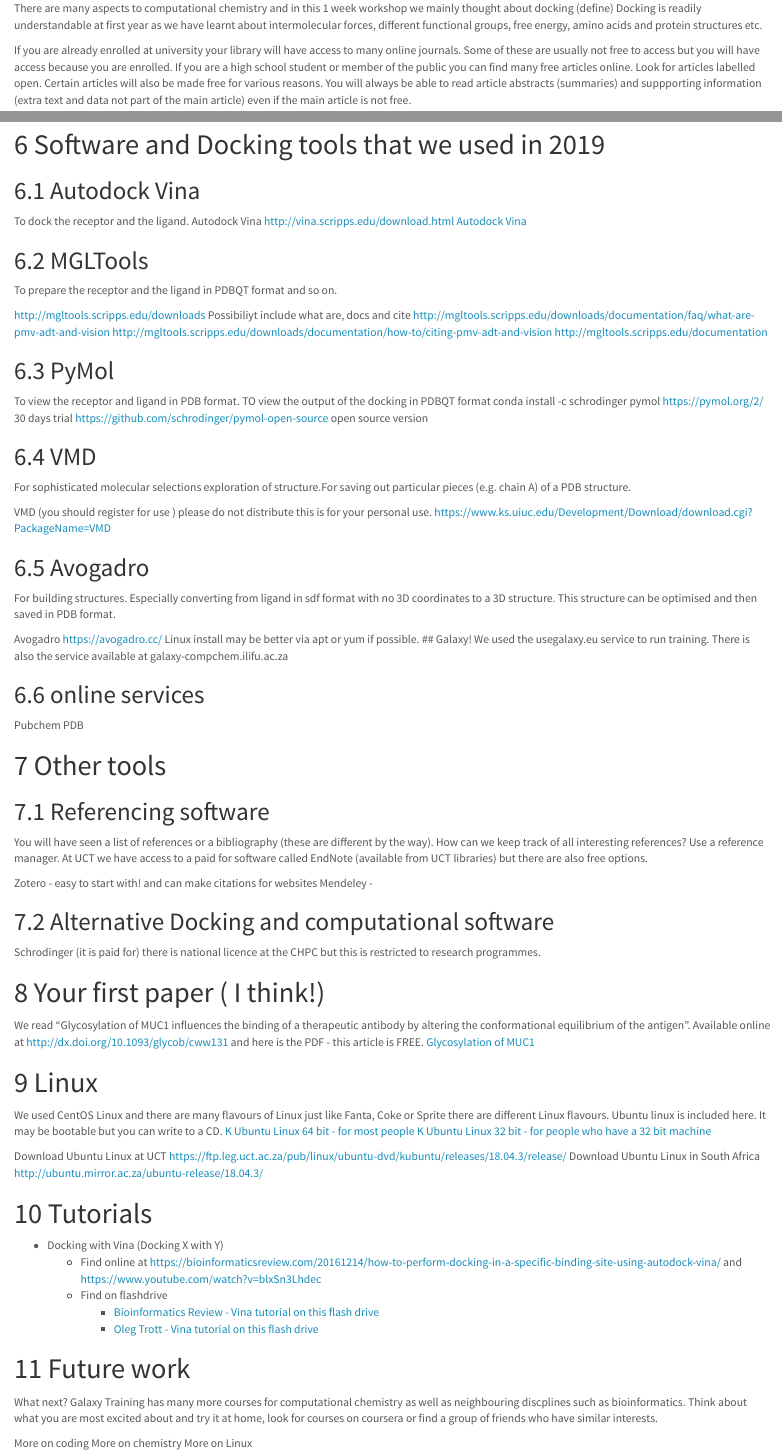
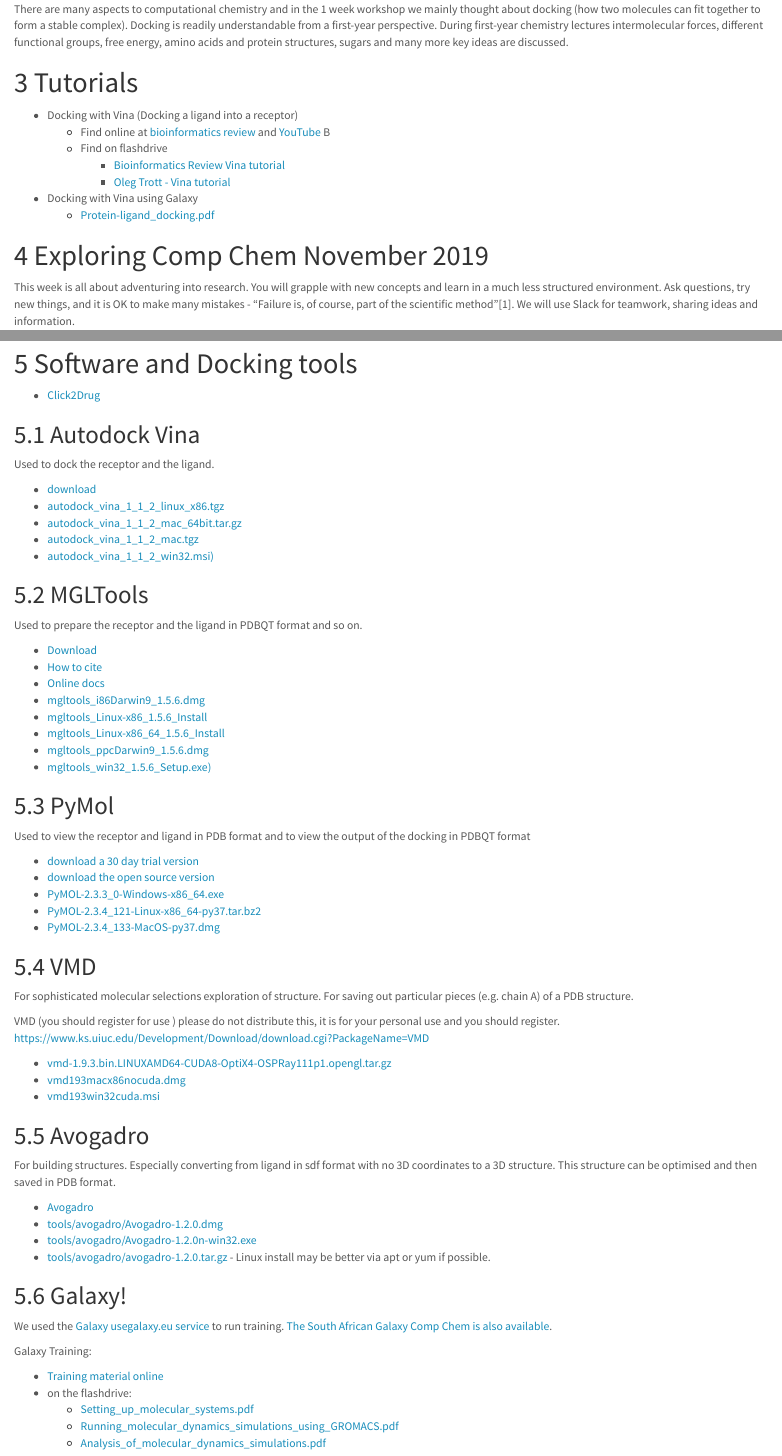
Before and after one commit to chrisbarnettster/docking-vac-workshop, an R Markdown document (readme.rmd): the page in a window 1100 px wide, from 1840 px down before the commit and from 860 px down after it, so that both start at the same text, and a second part further down, joined at a grey line. The pictures show the output file readme.html that the author committed with the source, opened offline.

Commit message:
major info and layout update - writing in readme.md now

```diff
--- a/readme.rmd
+++ b/readme.rmd
@@ -23,8 +41,19 @@
+There are many aspects to computational chemistry and in the 1 week workshop we mainly thought about docking (how two molecules can fit together to form a stable complex). Docking is readily understandable from a first-year perspective. During first-year chemistry lectures intermolecular forces, different functional groups, free energy, amino acids and protein structures, sugars and many more key ideas are discussed.
+
+# Tutorials
+
+- Docking with Vina (Docking a ligand into a receptor)
+  - Find online at [bioinformatics review](https://bioinformaticsreview.com/20161214/how-to-perform-docking-in-a-specific-binding-site-using-autodock-vina/) and [YouTube](https://www.youtube.com/watch?v=blxSn3Lhdec)
+  B
+  - Find on flashdrive
+    - [Bioinformatics Review Vina tutorial](./tutorials/vina/Tutorial-sitespecificdocking.mp4)
+    - [Oleg Trott - Vina tutorial](./tutorials/vina/VinaVideoTut.mp4)
+- Docking with Vina using Galaxy
+    - [Protein-ligand_docking.pdf](Protein-ligand_docking.pdf)
 
 # Exploring Comp Chem November 2019
-
 This week is all about adventuring into research. You will grapple with new concepts and learn in a much less structured environment. Ask questions, try new things, and it is OK to make many mistakes -  "Failure is, of course, part of the scientific method"[1].
-Slack: Join up to share ideas and info
+We will use Slack for teamwork, sharing ideas and information.
 
 ## Objectives
 - Learn about the landscape of computational modelling. There are different types of computational chemistry modelling and simulations tools. From cheminformatics and docking to molecular modelling to quantum mechanics and coarse-graining. [2]
@@ -47 +120,2 @@
 
+# Software and Docking tools
@@ -62,4 +122,0 @@
-There are many aspects to computational chemistry and in this 1 week workshop we mainly thought about docking (define) Docking is readily understandable at first year as we have learnt about intermolecular forces, different functional groups, free energy, amino acids and protein structures etc.
-
-If you are already enrolled at university your library will have access to many online journals. Some of these are usually not free to access but you will have access because you are enrolled.
-If you are a high school student or member of the public you can find many free articles online. Look for articles labelled open. Certain articles will also be made free for various reasons. You will always be able to read article abstracts (summaries) and suppporting information (extra text and data not part of the main article) even if the main article is not free.
@@ -84,12 +123,22 @@
-# Software and Docking tools that we used in 2019
+- [Click2Drug](https://www.click2drug.org/index.html#Binding%20site%20prediction)
 
 ## Autodock Vina
-To dock the receptor and the ligand.
-Autodock Vina http://vina.scripps.edu/download.html
-[Autodock Vina](./tools/autodock_vina/autodock_vina_1_1_2_linux_x86.tgz)
+Used to dock the receptor and the ligand.
+
+- [download](http://vina.scripps.edu/download.html)
+- [autodock_vina_1_1_2_linux_x86.tgz](./tools/autodock_vina/autodock_vina_1_1_2_linux_x86.tgz)
+- [autodock_vina_1_1_2_mac_64bit.tar.gz](tools/autodock_vina/autodock_vina_1_1_2_mac_64bit.tar.gz)
+- [autodock_vina_1_1_2_mac.tgz](tools/autodock_vina/autodock_vina_1_1_2_mac.tgz)
+- [autodock_vina_1_1_2_win32.msi)](tools/autodock_vina/autodock_vina_1_1_2_win32.msi)
 
 ## MGLTools
-To prepare the receptor and the ligand in PDBQT format and so on.
+Used to prepare the receptor and the ligand in PDBQT format and so on.
 
-http://mgltools.scripps.edu/downloads
-Possibiliyt include what are, docs and cite
+- [Download](http://mgltools.scripps.edu/downloads)
+- [How to cite](http://mgltools.scripps.edu/downloads/documentation/how-to/citing-pmv-adt-and-vision)
+- [Online docs](http://mgltools.scripps.edu/documentation)
+- [mgltools_i86Darwin9_1.5.6.dmg](tools/mgltools/mgltools_i86Darwin9_1.5.6.dmg)
+- [mgltools_Linux-x86_1.5.6_Install](tools/mgltools/mgltools_Linux-x86_1.5.6_Install)
+- [mgltools_Linux-x86_64_1.5.6_Install](tools/mgltools/mgltools_Linux-x86_64_1.5.6_Install)
+- [mgltools_ppcDarwin9_1.5.6.dmg](tools/mgltools/mgltools_ppcDarwin9_1.5.6.dmg)
+- [mgltools_win32_1.5.6_Setup.exe)](tools/mgltools/mgltools_win32_1.5.6_Setup.exe)
@@ -99,54 +145,38 @@
 
 ## PyMol
-To view the receptor and ligand in PDB format. TO view the output of the docking in PDBQT format
- conda install -c schrodinger pymol
-https://pymol.org/2/ 30 days trial
-https://github.com/schrodinger/pymol-open-source open source version
+Used to view the receptor and ligand in PDB format and to view the output of the docking in PDBQT format
+
+- [download a 30 day trial version](https://pymol.org/2/)
+- [download the open source version](https://github.com/schrodinger/pymol-open-source)
+- [PyMOL-2.3.3_0-Windows-x86_64.exe](tools/pymol/PyMOL-2.3.3_0-Windows-x86_64.exe)
+- [PyMOL-2.3.4_121-Linux-x86_64-py37.tar.bz2](tools/pymol/PyMOL-2.3.4_121-Linux-x86_64-py37.tar.bz2)
+- [PyMOL-2.3.4_133-MacOS-py37.dmg](tools/pymol/PyMOL-2.3.4_133-MacOS-py37.dmg)
 
 ## VMD
-For sophisticated molecular selections exploration of structure.For saving out particular pieces (e.g. chain A) of a PDB structure.
+For sophisticated molecular selections exploration of structure. For saving out particular pieces (e.g. chain A) of a PDB structure.
 
-VMD (you should register for use ) please do not distribute this is for your personal use.
-https://www.ks.uiuc.edu/Development/Download/download.cgi?PackageName=VMD
+VMD (you should register for use ) please do not distribute this, it is for your personal use and you should register. https://www.ks.uiuc.edu/Development/Download/download.cgi?PackageName=VMD
+
+- [vmd-1.9.3.bin.LINUXAMD64-CUDA8-OptiX4-OSPRay111p1.opengl.tar.gz](tools/vmd/vmd-1.9.3.bin.LINUXAMD64-CUDA8-OptiX4-OSPRay111p1.opengl.tar.gz)
+- [vmd193macx86nocuda.dmg](tools/vmd/vmd193macx86nocuda.dmg)
+- [vmd193win32cuda.msi](tools/vmd/vmd193win32cuda.msi)
 
 ## Avogadro
 For building structures. Especially converting from ligand in sdf format with no 3D coordinates to a 3D structure. This structure can be optimised and then saved in PDB format.
 
-Avogadro https://avogadro.cc/
-Linux install may be better via apt or yum if possible.
-## Galaxy!
-We used the usegalaxy.eu service to run training.
-There is also the service available at galaxy-compchem.ilifu.ac.za
-
-## online services
-
-Pubchem
-PDB
-
-# Other tools
-
-## Referencing software
-You will have seen a list of references or a bibliography (these are different by the way). How can we keep track of all interesting references? Use a reference manager.
-At UCT we have access to a paid for software called EndNote (available from UCT libraries) but there are also free options.
-
-Zotero - easy to start with! and can make citations for websites
-Mendeley -
-
-## Alternative Docking and computational software
-
-Schrodinger (it is paid for) there is national licence at the  CHPC but this is restricted to research programmes.
-
-# Your first paper ( I think!)
-We read "Glycosylation of MUC1 influences the binding of a therapeutic antibody by altering the conformational equilibrium of the antigen". Available online at  http://dx.doi.org/10.1093/glycob/cww131 and here is the PDF - this article is FREE. [Glycosylation of MUC1](./papers/cww131.pdf)
-
-# Linux
-We used CentOS Linux and there are many flavours of Linux just like Fanta, Coke or Sprite there are different Linux flavours.
-Ubuntu linux is included here. It may be bootable but you can write to a CD.
-[K Ubuntu Linux 64 bit - for most people](./os/kubuntu/kubuntu-18.04.3-desktop-amd64.iso)
-[K Ubuntu Linux 32 bit - for people who have a 32 bit machine](./os/kubuntu/kubuntu-18.04.3-desktop-i386.iso)
-
-Download Ubuntu Linux at UCT https://ftp.leg.uct.ac.za/pub/linux/ubuntu-dvd/kubuntu/releases/18.04.3/release/
-Download Ubuntu Linux in South Africa  http://ubuntu.mirror.ac.za/ubuntu-release/18.04.3/
+- [Avogadro](https://avogadro.cc/)
+- [tools/avogadro/Avogadro-1.2.0.dmg](tools/avogadro/Avogadro-1.2.0.dmg)
+- [tools/avogadro/Avogadro-1.2.0n-win32.exe](tools/avogadro/Avogadro-1.2.0n-win32.exe)
+- [tools/avogadro/avogadro-1.2.0.tar.gz](tools/avogadro/avogadro-1.2.0.tar.gz) - Linux install may be better via apt or yum if possible.
 
 
+## Galaxy!
+We used the [Galaxy usegalaxy.eu service](https://cheminformatics.usegalaxy.eu/) to run training. [The South African Galaxy Comp Chem is also available](galaxy-compchem.ilifu.ac.za).
 
+Galaxy Training:
+
+- [Training material online](https://galaxyproject.github.io/training-material/)
+- on the flashdrive:
+    - [Setting_up_molecular_systems.pdf](Setting_up_molecular_systems.pdf)
+    - [Running_molecular_dynamics_simulations_using_GROMACS.pdf](Running_molecular_dynamics_simulations_using_GROMACS.pdf)
+    - [Analysis_of_molecular_dynamics_simulations.pdf](Analysis_of_molecular_dynamics_simulations.pdf)
@@ -174,18 +199,2 @@
 
 
-# Tutorials
-
-- Docking with Vina (Docking X with Y)
-  - Find online at https://bioinformaticsreview.com/20161214/how-to-perform-docking-in-a-specific-binding-site-using-autodock-vina/ and
-https://www.youtube.com/watch?v=blxSn3Lhdec
-   - Find on flashdrive
-     - [Bioinformatics Review - Vina tutorial on this flash drive](./vids/Tutorial- site specific docking using auto dock vina.mp4)
-     - [Oleg Trott - Vina tutorial on this flash drive](./vids/VinaVideoTut.mp4)
-
-# Future work
-What next? Galaxy Training has many more courses for computational chemistry as well as neighbouring discplines such as bioinformatics.
-Think about what you are most excited about and try it at home, look for courses on coursera or find a group of friends who have similar interests.
-
-More on coding
-More on chemistry
-More on Linux
```
Also changed, not shown: readme.html, readme.md, readme.rmd (144 more changed lines).
